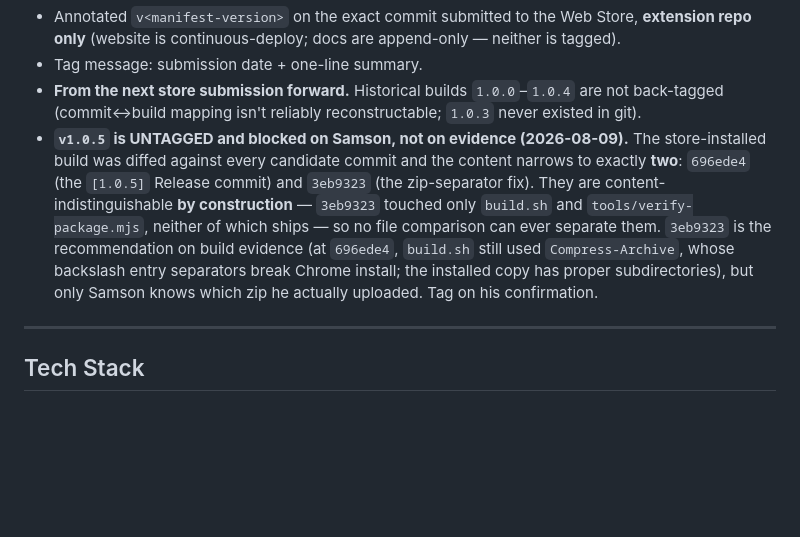
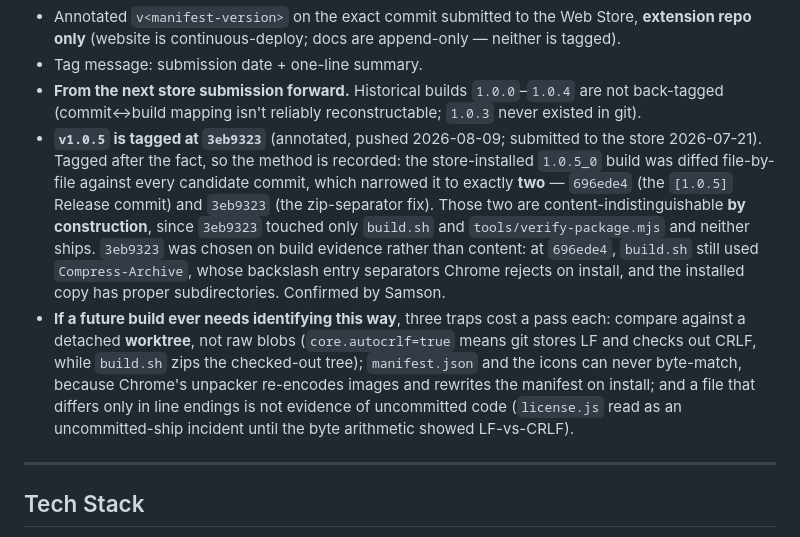
Before and after one commit to samson-cyber/launchpad, a Markdown page: CLAUDE.md, the part around the change. Rendered like a GitHub page; blank space fills up the shorter version.

Commit message:
docs: v1.0.5 tagged at 3eb9323 — record the verdict and the identification method
Samson confirmed the recommendation from the docs-sync round, so the annotated
v1.0.5 tag now exists and is pushed. CLAUDE.md's tagging section said the tag
was blocked on his confirmation; that is stale the moment the tag exists.

Replaced with the outcome plus the method, because the next after-the-fact
identification will hit the same three traps: compare against a detached
worktree rather than raw blobs (core.autocrlf stores LF and checks out CRLF
while build.sh zips the checked-out tree); manifest.json and the icons can never
byte-match, since Chrome's unpacker re-encodes images and rewrites the manifest
on install; and a file differing only in line endings is not evidence of
uncommitted code.

Co-Authored-By: Claude Opus 5 (1M context) <noreply@anthropic.com>

```diff
--- a/CLAUDE.md
+++ b/CLAUDE.md
@@ -61,7 +61,8 @@ LaunchPad uses **two distinct, parallel numbering tracks**. They look alike but
 - Annotated `v<manifest-version>` on the exact commit submitted to the Web Store, **extension repo only** (website is continuous-deploy; docs are append-only — neither is tagged).
 - Tag message: submission date + one-line summary.
 - **From the next store submission forward.** Historical builds `1.0.0`–`1.0.4` are not back-tagged (commit↔build mapping isn't reliably reconstructable; `1.0.3` never existed in git).
-- **`v1.0.5` is UNTAGGED and blocked on Samson, not on evidence (2026-08-09).** The store-installed build was diffed against every candidate commit and the content narrows to exactly **two**: `696ede4` (the `[1.0.5]` Release commit) and `3eb9323` (the zip-separator fix). They are content-indistinguishable **by construction** — `3eb9323` touched only `build.sh` and `tools/verify-package.mjs`, neither of which ships — so no file comparison can ever separate them. `3eb9323` is the recommendation on build evidence (at `696ede4`, `build.sh` still used `Compress-Archive`, whose backslash entry separators break Chrome install; the installed copy has proper subdirectories), but only Samson knows which zip he actually uploaded. Tag on his confirmation.
+- **`v1.0.5` is tagged at `3eb9323`** (annotated, pushed 2026-08-09; submitted to the store 2026-07-21). Tagged after the fact, so the method is recorded: the store-installed `1.0.5_0` build was diffed file-by-file against every candidate commit, which narrowed it to exactly **two** — `696ede4` (the `[1.0.5]` Release commit) and `3eb9323` (the zip-separator fix). Those two are content-indistinguishable **by construction**, since `3eb9323` touched only `build.sh` and `tools/verify-package.mjs` and neither ships. `3eb9323` was chosen on build evidence rather than content: at `696ede4`, `build.sh` still used `Compress-Archive`, whose backslash entry separators Chrome rejects on install, and the installed copy has proper subdirectories. Confirmed by Samson.
+- **If a future build ever needs identifying this way**, three traps cost a pass each: compare against a detached **worktree**, not raw blobs (`core.autocrlf=true` means git stores LF and checks out CRLF, while `build.sh` zips the checked-out tree); `manifest.json` and the icons can never byte-match, because Chrome's unpacker re-encodes images and rewrites the manifest on install; and a file that differs only in line endings is not evidence of uncommitted code (`license.js` read as an uncommitted-ship incident until the byte arithmetic showed LF-vs-CRLF).
 
 ---
 
```
